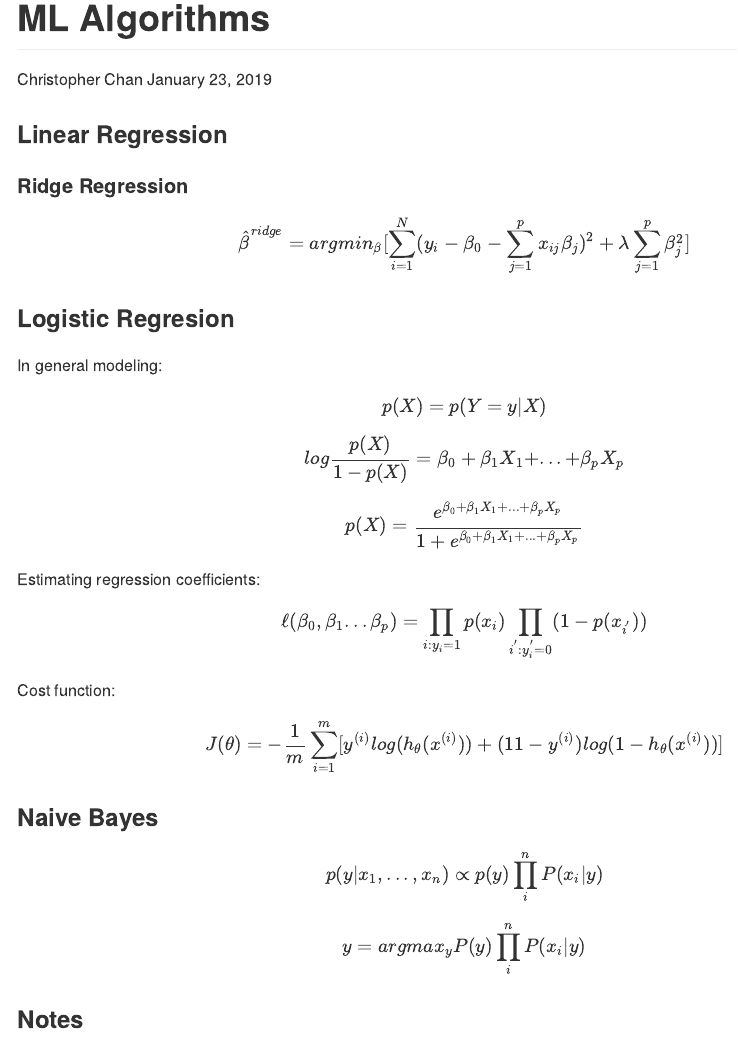
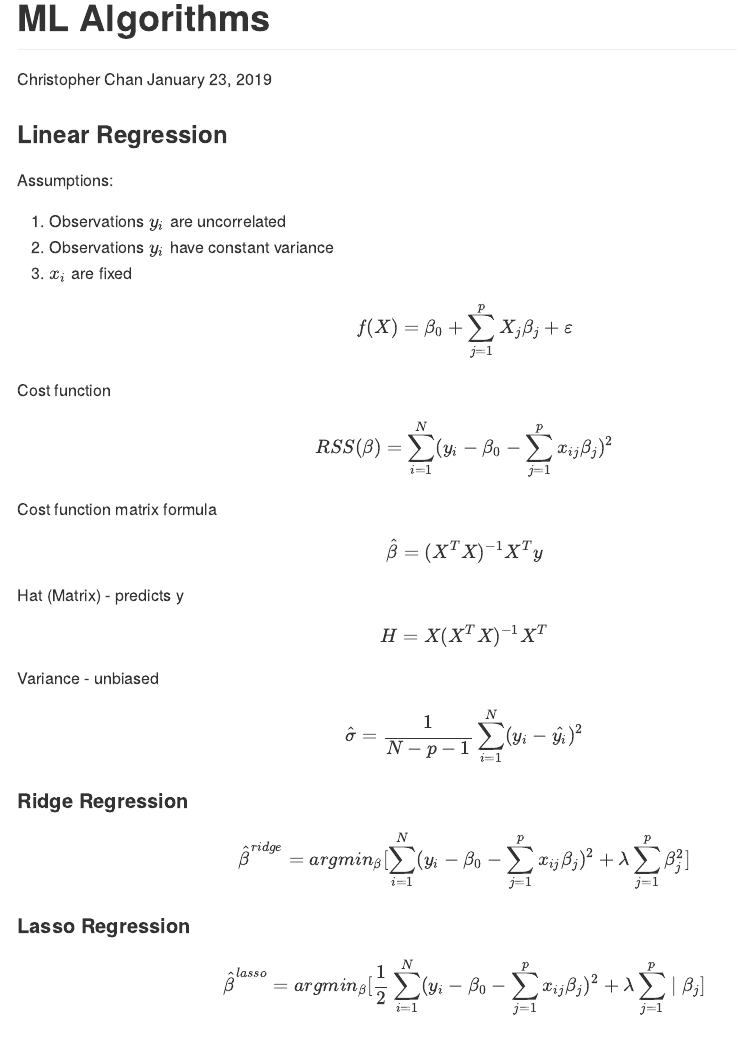
Before and after one commit to chriscross00/ISL_labs, an R Markdown document (ML_algorithms.Rmd): the page in a window 1100 px wide, from its top. Rendered offline with R 4.5, knitr and Pandoc, with nearby package versions.

Commit message:
linear regression formulas

````diff
--- a/ML_algorithms.Rmd
+++ b/ML_algorithms.Rmd
@@ -12,10 +12,33 @@ knitr::opts_chunk$set(echo = TRUE)
 ```
 
 ### Linear Regression
+Assumptions:
+
+1. Observations $y_i$ are uncorrelated
+2. Observations $y_i$ have constant variance
+3. $x_i$ are fixed
+
+$$f(X) = \beta_0 + \sum^p_{j=1}X_j\beta_j + \varepsilon$$
+
+Cost function
+$$RSS(\beta) = \sum^N_{i=1}(y_i-\beta_0-\sum^p_{j=1}x_{ij}\beta_j)^2$$
+Cost function matrix formula
+$$\hat{\beta} = (X^TX)^{-1}X^Ty$$
+
+Hat (Matrix) - predicts y
+$$H = X(X^TX)^{-1}X^T$$
+
+Variance - unbiased
+$$\hat{\sigma} = \frac{1}{N-p-1}\sum^N_{i=1}(y_i-\hat{y_i})^2$$
 
 #### Ridge Regression
 
 $$\hat{\beta}^{ridge} = argmin_\beta [\sum_{i=1}^N(y_i - \beta_0 -\sum^p_{j=1}x_{ij}\beta_j)^2 + \lambda\sum^p_{j=1}\beta^2_j]$$
+
+#### Lasso Regression
+
+$$\hat{\beta}^{lasso} = argmin_\beta [\frac{1}{2}\sum_{i=1}^N(y_i - \beta_0 -\sum^p_{j=1}x_{ij}\beta_j)^2 + \lambda\sum^p_{j=1}\mid{\beta_j}]$$
+
 
 ### Logistic Regresion
 
````
Also changed, not shown: ML_algorithms.md.
